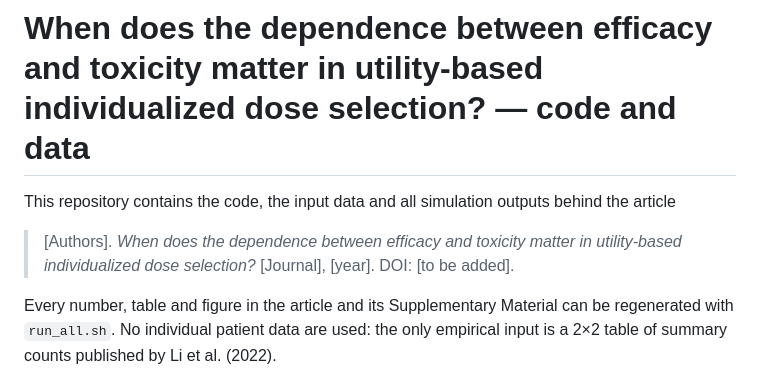
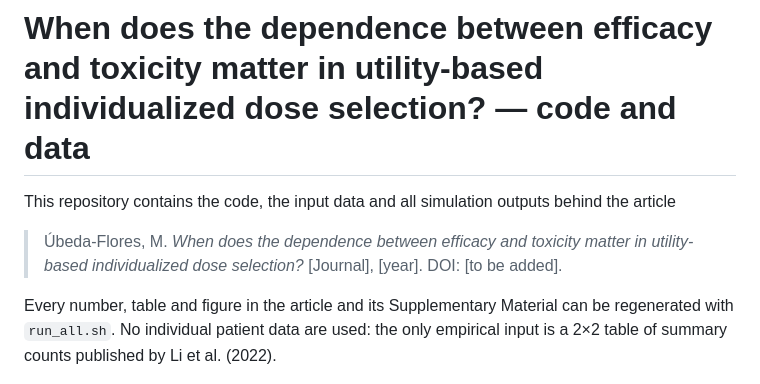
Before and after one commit to Mariner2001/Copula_dose, a Markdown page: README.md, the part around the change. Rendered like a GitHub page.

```diff
--- a/README.md
+++ b/README.md
@@ -2,7 +2,7 @@
 
 This repository contains the code, the input data and all simulation outputs behind the article
 
-> [Authors]. *When does the dependence between efficacy and toxicity matter in utility-based individualized dose selection?* [Journal], [year]. DOI: [to be added].
+> Úbeda-Flores, M. *When does the dependence between efficacy and toxicity matter in utility-based individualized dose selection?* [Journal], [year]. DOI: [to be added].
 
 Every number, table and figure in the article and its Supplementary Material can be regenerated with `run_all.sh`. No individual
 patient data are used: the only empirical input is a 2×2 table of summary counts published by
```
